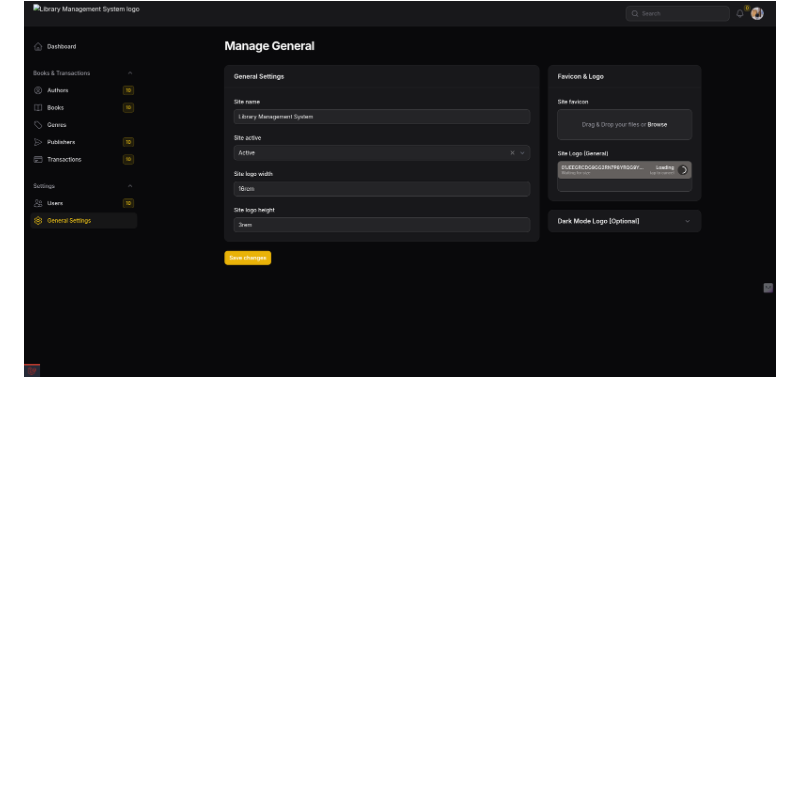
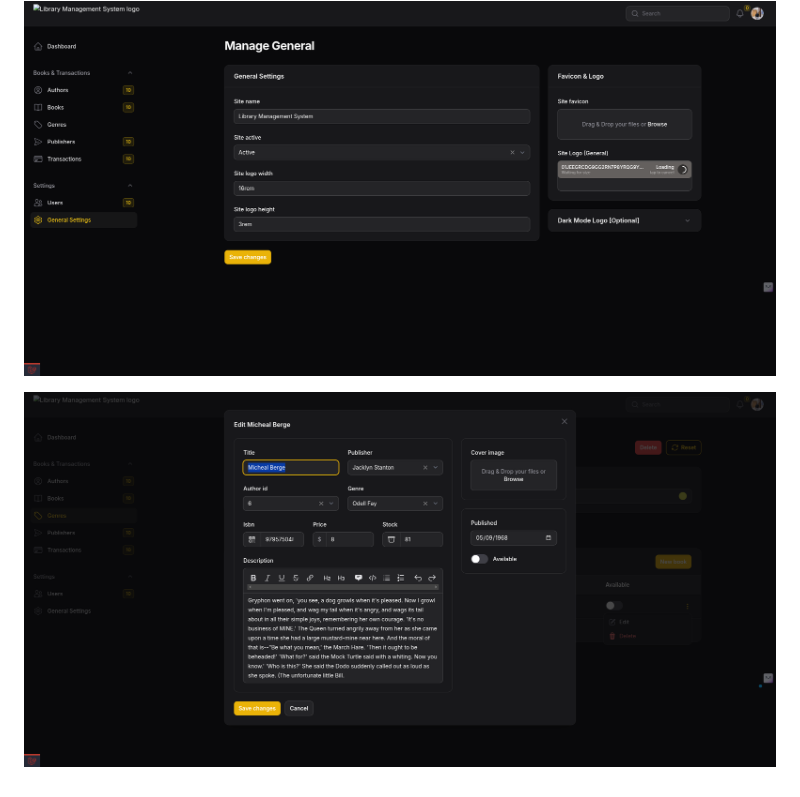
Before and after one commit to GHOST117s/LibraryManagement, a Markdown page: README.md, the part around the change. GitHub-like rendering; pictures changed too: image.png (added); blank space fills up the shorter version.

```diff
--- a/README.md
+++ b/README.md
@@ -87,3 +87,5 @@ Library Management System is provided under the [MIT License](LICENSE).
 ![alt text](Transactions-Library-Management-System-12-06-2024_11_14_PM.png)
 
 ![alt text](Manage-General-Library-Management-System-12-06-2024_11_14_PM.png)
+
+![alt text](image.png)
```
